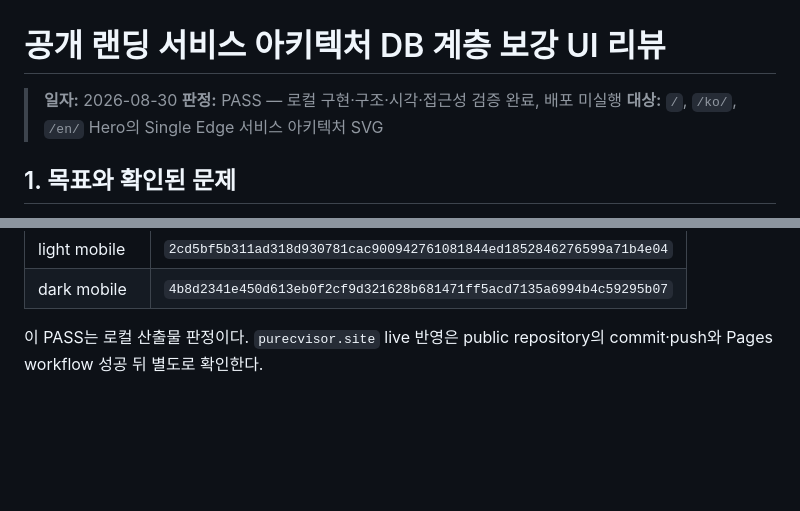
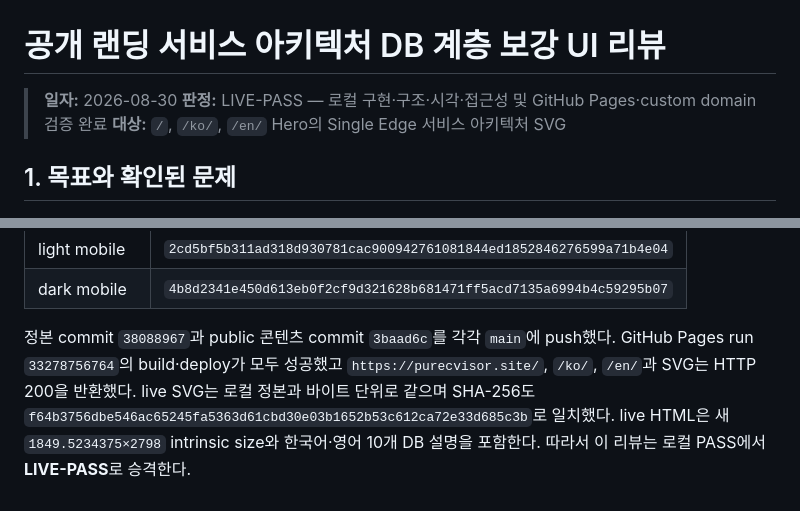
Before and after one commit to HardcoreMonk/purecvisor, a Markdown page: docs/ui-reviews/2026-08-30-landing-architecture-database-layer.md, 2 parts joined by grey strips. Drawn GitHub-style; blank space fills up the shorter version.

Commit message:
docs(site): record database layer deployment

```diff
--- a/docs/ui-reviews/2026-08-30-landing-architecture-database-layer.md
+++ b/docs/ui-reviews/2026-08-30-landing-architecture-database-layer.md
@@ -1,7 +1,7 @@
 # 공개 랜딩 서비스 아키텍처 DB 계층 보강 UI 리뷰
 
 > **일자:** 2026-08-30
-> **판정:** PASS — 로컬 구현·구조·시각·접근성 검증 완료, 배포 미실행
+> **판정:** LIVE-PASS — 로컬 구현·구조·시각·접근성 및 GitHub Pages·custom domain 검증 완료
 > **대상:** `/`, `/ko/`, `/en/` Hero의 Single Edge 서비스 아키텍처 SVG
 
 ## 1. 목표와 확인된 문제
@@ -75,5 +75,9 @@
 | light mobile | `2cd5bf5b311ad318d930781cac900942761081844ed1852846276599a71b4e04` |
 | dark mobile | `4b8d2341e450d613eb0f2cf9d321628b681471ff5acd7135a6994b4c59295b07` |
 
-이 PASS는 로컬 산출물 판정이다. `purecvisor.site` live 반영은 public repository의
-commit·push와 Pages workflow 성공 뒤 별도로 확인한다.
+정본 commit `38088967`과 public 콘텐츠 commit `3baad6c`를 각각 `main`에 push했다.
+GitHub Pages run `33278756764`의 build·deploy가 모두 성공했고 `https://purecvisor.site/`,
+`/ko/`, `/en/`과 SVG는 HTTP 200을 반환했다. live SVG는 로컬 정본과 바이트 단위로 같으며
+SHA-256도 `f64b3756dbe546ac65245fa5363d61cbd30e03b1652b53c612ca72e33d685c3b`로 일치했다.
+live HTML은 새 `1849.5234375×2798` intrinsic size와 한국어·영어 10개 DB 설명을 포함한다.
+따라서 이 리뷰는 로컬 PASS에서 **LIVE-PASS**로 승격한다.
```
Also changed, not shown: docs/operations/2026-08-30-landing-architecture-database-layer-handoff.md (added, +44 -0 lines).
